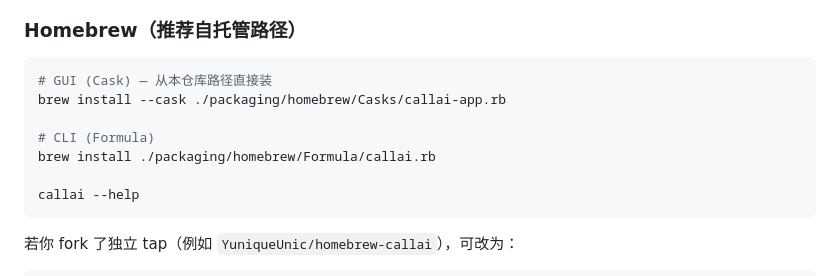
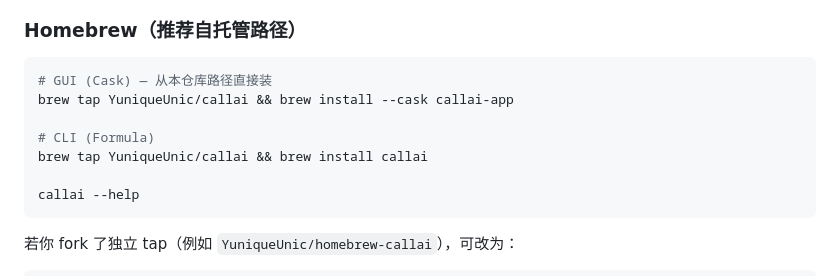
Before and after one commit to YuniqueUnic/callai, a Markdown page: packaging/README.md, the part around the change. Drawn GitHub-style.

````diff
--- a/packaging/README.md
+++ b/packaging/README.md
@@ -42,10 +42,10 @@ packaging/
 
 ```bash
 # GUI (Cask) — 从本仓库路径直接装
-brew install --cask ./packaging/homebrew/Casks/callai-app.rb
+brew tap YuniqueUnic/callai && brew install --cask callai-app
 
 # CLI (Formula)
-brew install ./packaging/homebrew/Formula/callai.rb
+brew tap YuniqueUnic/callai && brew install callai
 
 callai --help
 ```
````
Also changed, not shown: README.md (+6 -3 lines), README.zh.md (+6 -3 lines).
